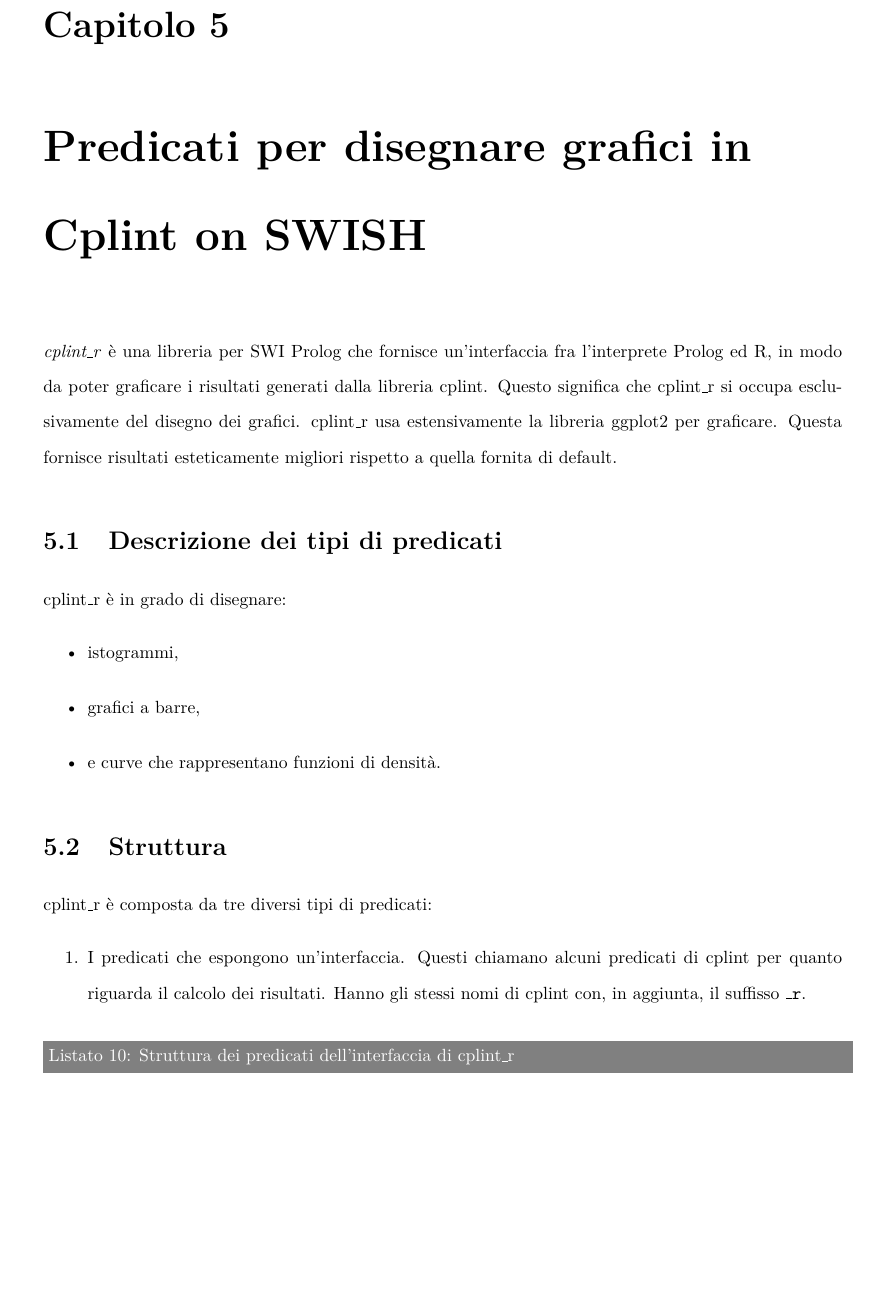
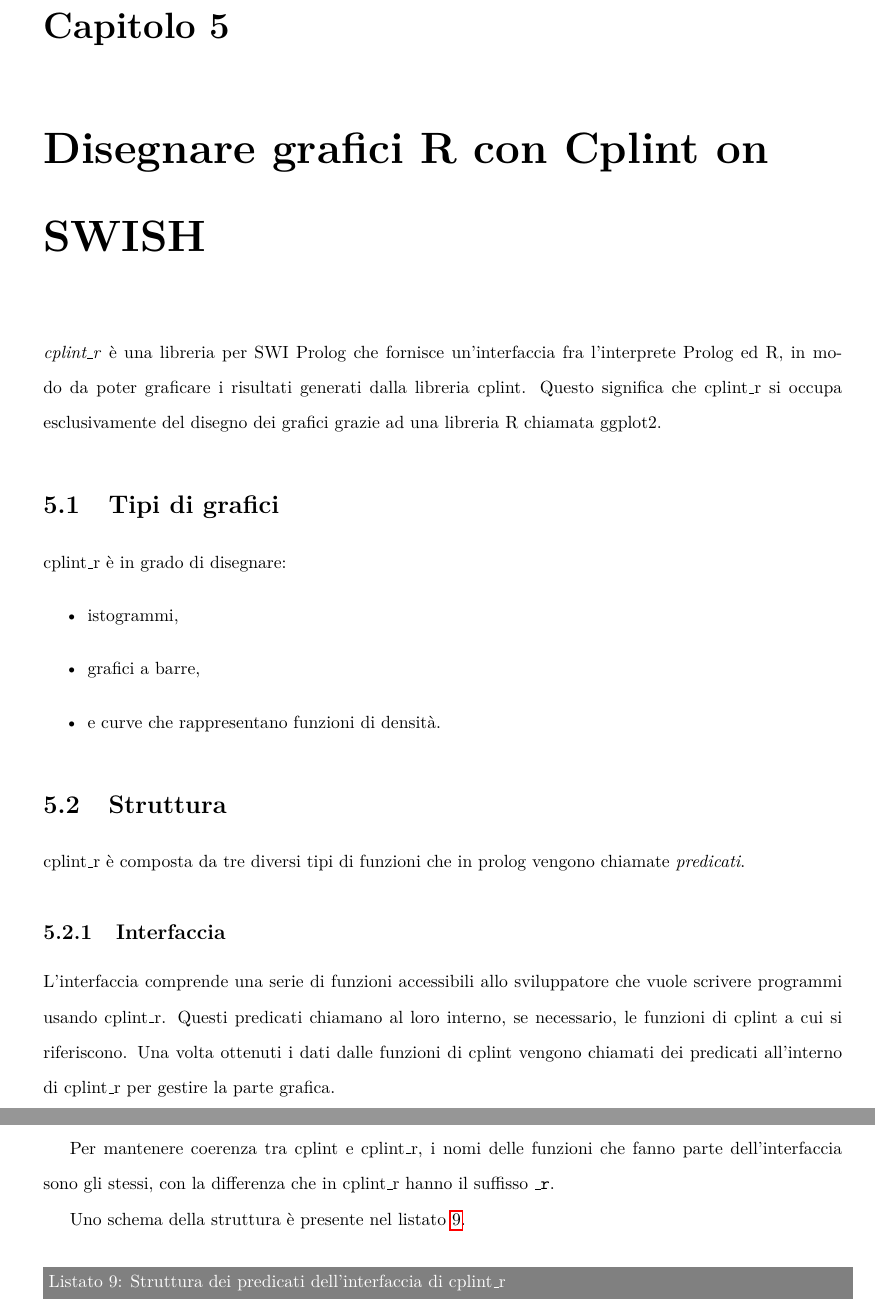
Before and after one commit to frnmst/thesis, a LaTeX thesis (src/tesi.tex): part of page 26 of 37 before the commit and two parts of pages 26 and 27 of 37 after it, the two joined at a grey line, cut so that both start at the same text, the shorter picture padded with empty space. Compiled offline with pdfLaTeX.

Commit message:
Started fixing the description of cplint_r.

```diff
--- a/src/tesi.tex
+++ b/src/tesi.tex
@@ -17,7 +17,10 @@
 \usepackage[italian]{babel}
 \usepackage{lmodern}
 \usepackage[utf8]{inputenc}
-\usepackage{graphics,url,amsfonts,epsfig,hyperref,float,listings}
+\usepackage{graphicx,url,amsfonts,epsfig,hyperref,float,listings}
+%\usepackage{float}
+%\floatstyle{boxed}
+%\restylefloat{figure}
 \usepackage{caption}
 \usepackage{minted}
 \usepackage[usenames,dvipsnames,svgnames,table]{xcolor}
@@ -949,16 +952,14 @@
 %%%%
 
 
-\chapter{Predicati per disegnare grafici in Cplint on SWISH}
-\label{predicati-per-disegnare-grafici-in-cplint-on-swish}
+\chapter{Disegnare grafici R con Cplint on SWISH}
+\label{disegnare-grafici-r-con-cplint-on-swish}
 \emph{cplint\_r} è una libreria per SWI Prolog che fornisce un'interfaccia
 fra l'interprete Prolog ed R, in modo da poter graficare i risultati generati
 dalla libreria cplint. Questo significa che cplint\_r si occupa esclusivamente
-del disegno dei grafici. cplint\_r usa estensivamente la libreria ggplot2 per
-graficare. Questa fornisce risultati esteticamente migliori rispetto a quella
-fornita di default.
+del disegno dei grafici grazie ad una libreria R chiamata ggplot2.
 
-\section{Descrizione dei tipi di predicati}
+\section{Tipi di grafici}
 cplint\_r è in grado di disegnare:
 \begin{itemize}
     \item istogrammi,
@@ -967,18 +968,30 @@
 \end{itemize}
 
 \section{Struttura}
-cplint\_r è composta da tre diversi tipi di predicati:
-\begin{enumerate}
-    \item I predicati che espongono un'interfaccia. Questi chiamano alcuni
-          predicati di cplint per quanto riguarda il calcolo dei risultati.
-          Hanno gli stessi nomi di cplint con, in aggiunta, il suffisso
-          \texttt{\_r}.
+cplint\_r è composta da tre diversi tipi di funzioni che in prolog vengono
+chiamate \emph{predicati}.
 
-        \begin{code}
-            \caption{Struttura dei predicati dell'interfaccia di cplint\_r}
-            \begin{prologcode*}{}
+\subsection{Interfaccia}
+L'interfaccia comprende una serie di funzioni accessibili allo sviluppatore che
+vuole scrivere programmi usando cplint\_r. Questi predicati chiamano al loro
+interno, se necessario, le funzioni di cplint a cui si riferiscono. Una volta
+ottenuti i dati dalle funzioni di cplint vengono chiamati dei predicati
+all'interno di cplint\_r per gestire la parte grafica.
+
+Per mantenere coerenza tra cplint e cplint\_r, i nomi delle funzioni che fanno
+parte dell'interfaccia sono gli stessi, con la differenza che in cplint\_r
+hanno il suffisso \texttt{\_r}.
+
+Uno schema della struttura è presente nel
+listato~\ref{lst:strutturaInterfacciaCplintR}.
+
+\begin{code}
+    \caption{Struttura dei predicati dell'interfaccia di cplint\_r}
+    \label{lst:strutturaInterfacciaCplintR}
+    \begin{prologcode*}{}
 <predicato_interfaccia_r>(input):-
     load_r_libraries,
-    <operations on the input>,
-    geom_<something>(<new input, possibly lists>),
+    <operazioni sull'input>,
+    geom_<qualcosa>(<nuovo input di solito liste>),
     finalize_r_graph.
+    \end{prologcode*}
```
Also changed, not shown: src/Makefile, src/tesi.tex (50 more changed lines).
